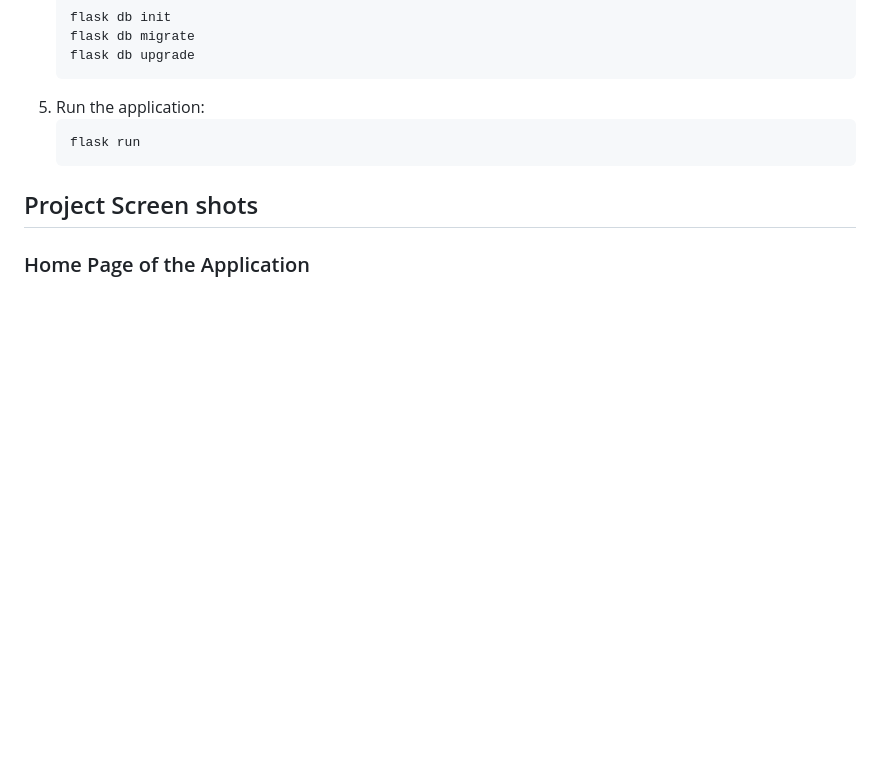
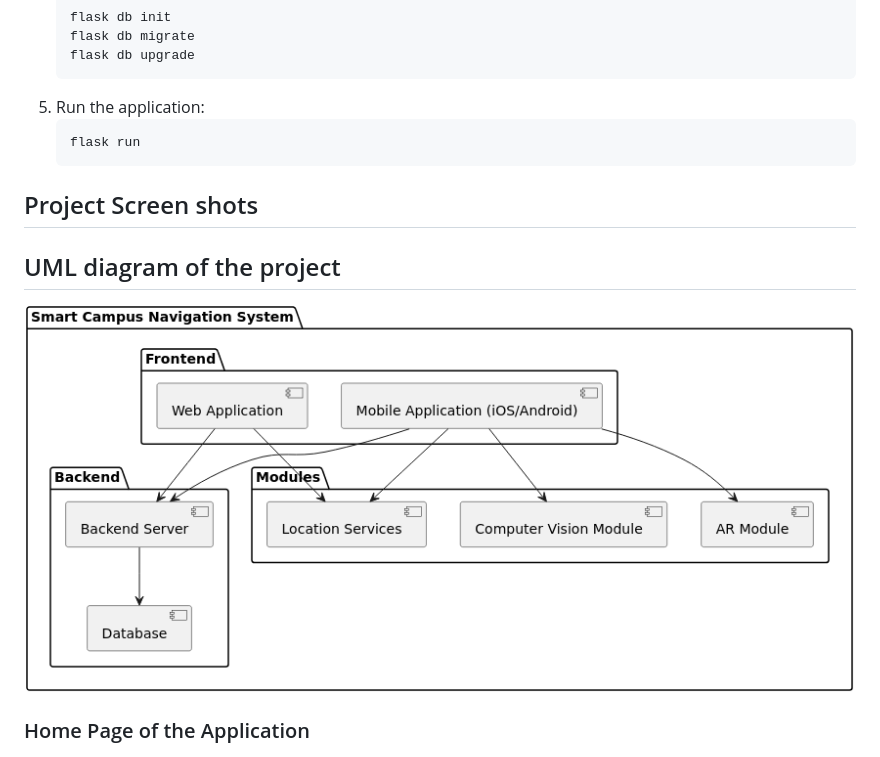
Before and after one commit to AyambaSumaila/project-AI-campus-navigation-system, a Markdown page: Readme.md, the part around the change. Drawn GitHub-style; pictures changed too: Images/UML.png (added); blank space fills up the shorter version.

Commit message:
"UML diagram added "

````diff
--- a/Readme.md
+++ b/Readme.md
@@ -92,6 +92,10 @@ The Smart Campus Navigation System leverages computer vision and location-based
     ```
 
 ## Project Screen shots
+
+##  UML diagram of the project
+![](Images/UML.png)
+
 ### Home Page of the Application
 ![](Images/sect-1.png)
 
````
Also changed, not shown: 1 other file.
